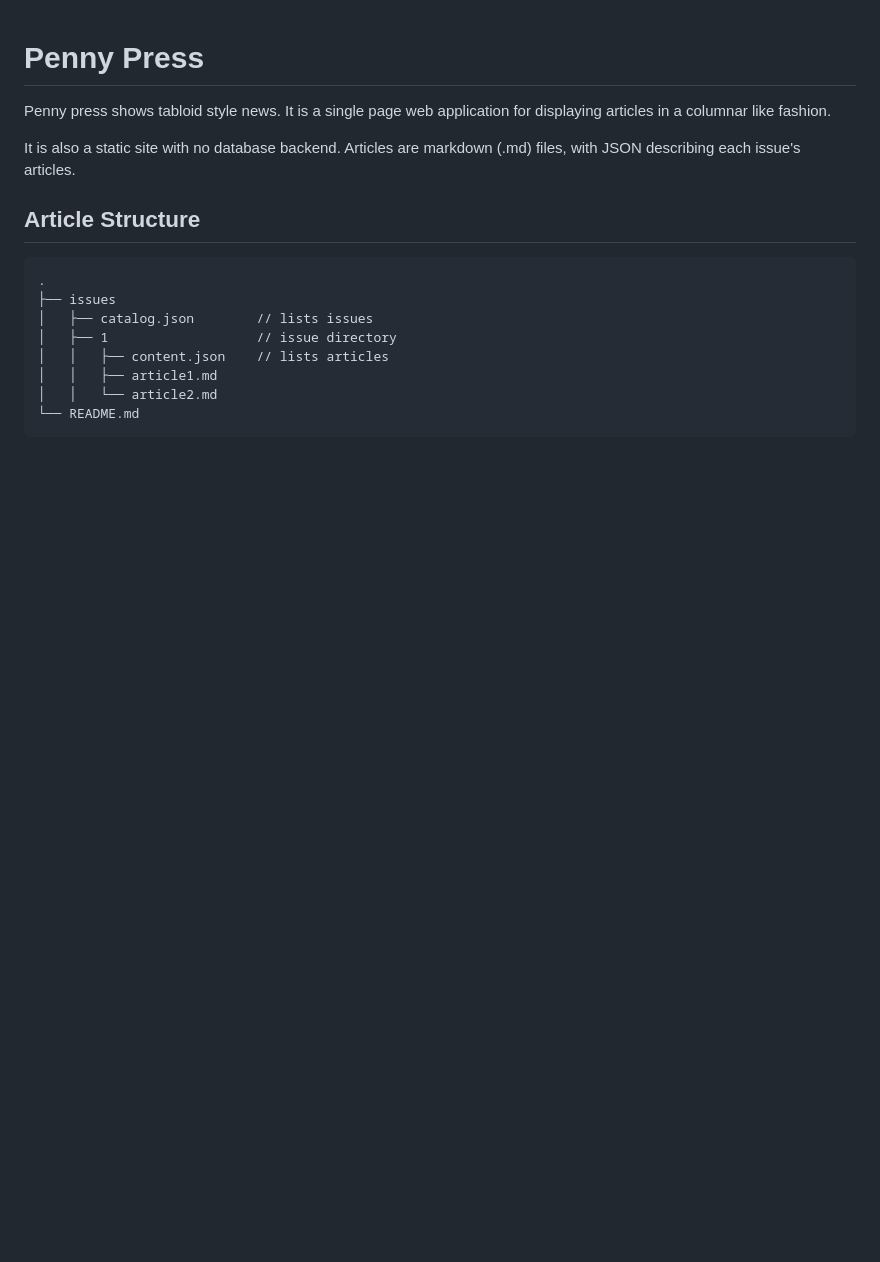
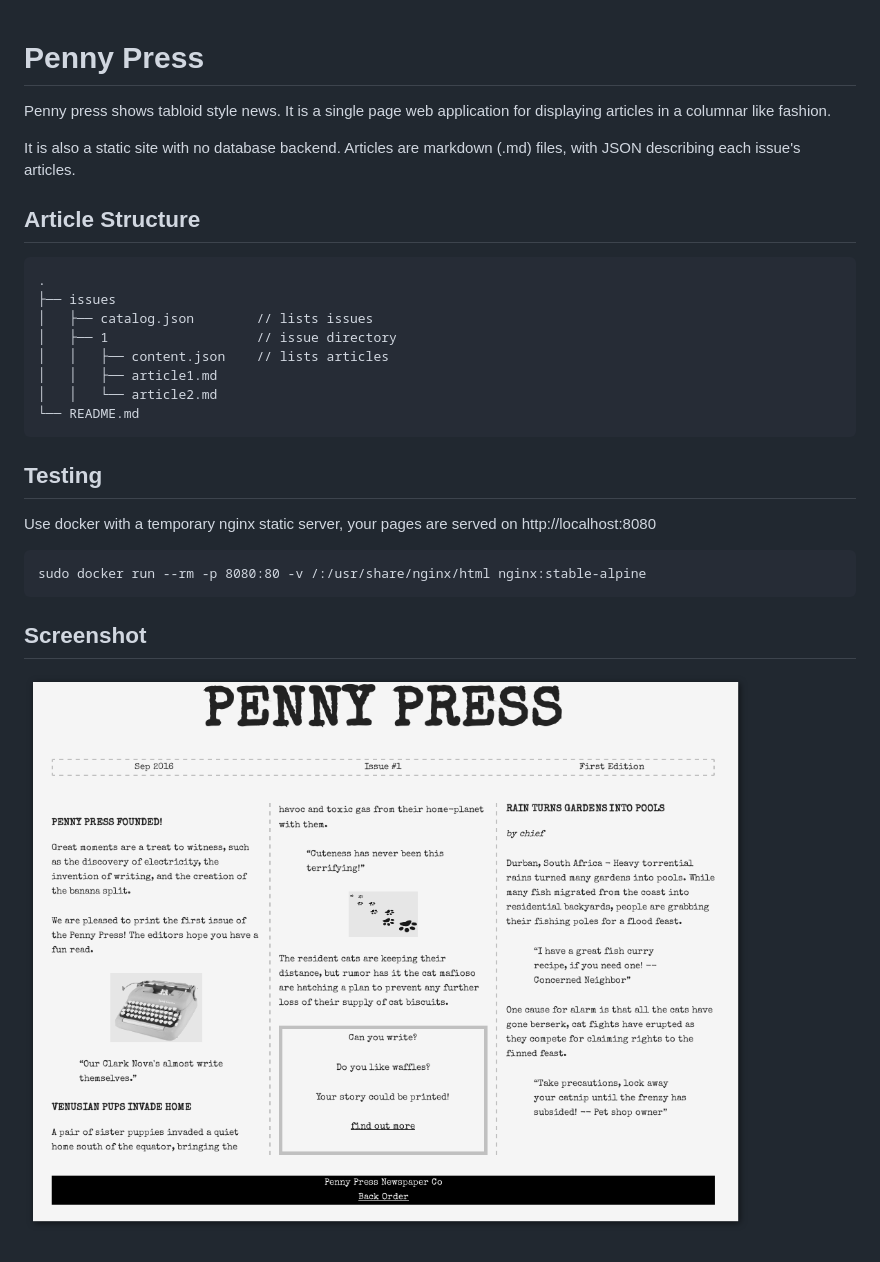
Before and after one commit to wesleywerner/penny-press, a Markdown page: README.md, the part around the change. Drawn GitHub-style; pictures changed too: images/screenshot.png (added); blank space fills up the shorter version.

Commit message:
How to test the site quickly with docker.

```diff
--- a/README.md
+++ b/README.md
@@ -14,3 +14,14 @@ It is also a static site with no database backend. Articles are markdown (.md) f
     │   │   ├── article1.md
     │   │   └── article2.md
     └── README.md
+
+## Testing
+
+Use docker with a temporary nginx static server, your pages are served on http://localhost:8080
+
+
+    sudo docker run --rm -p 8080:80 -v /:/usr/share/nginx/html nginx:stable-alpine
+
+## Screenshot
+
+![penny press screenshot](images/screenshot.png)
```
Also changed, not shown: 1 other file.
